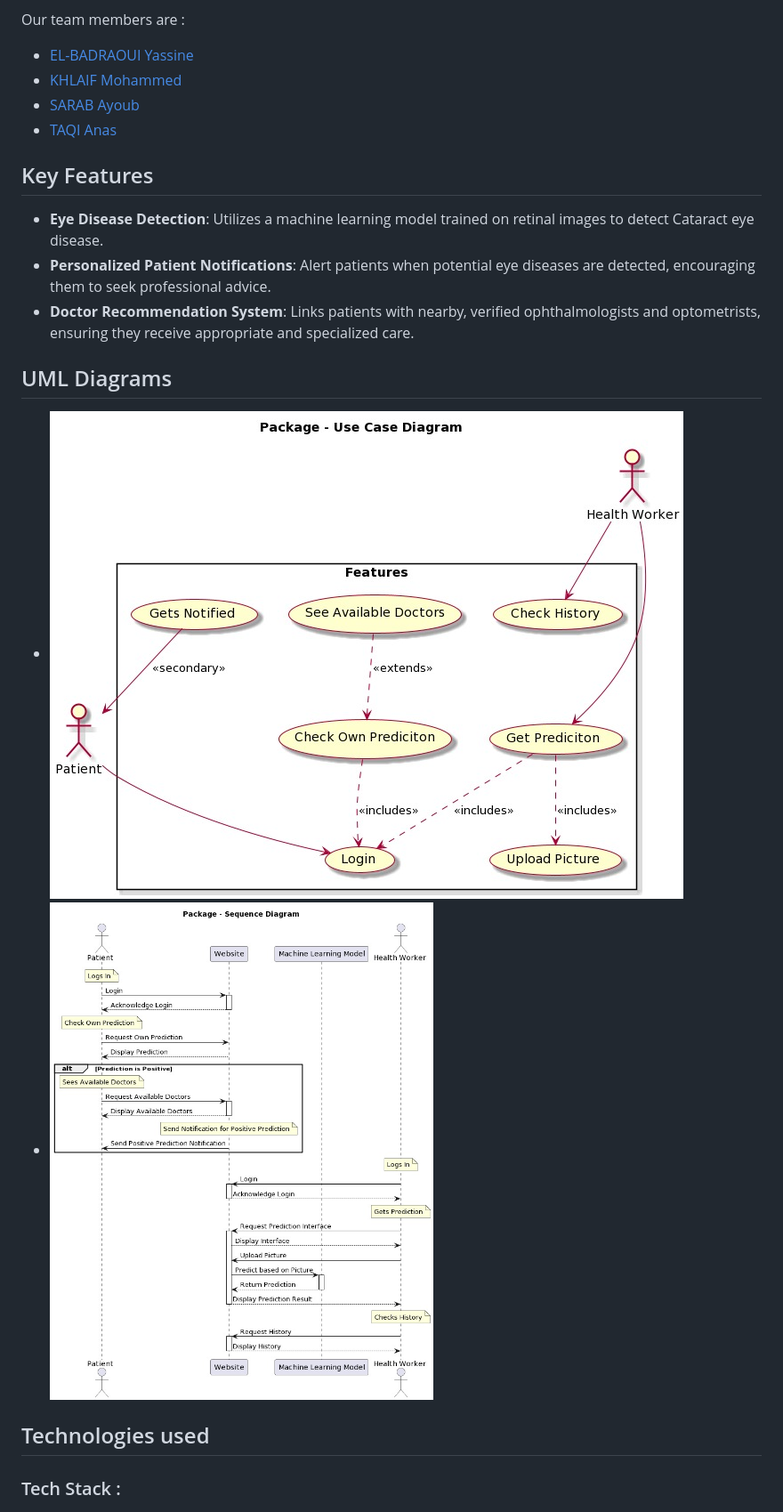
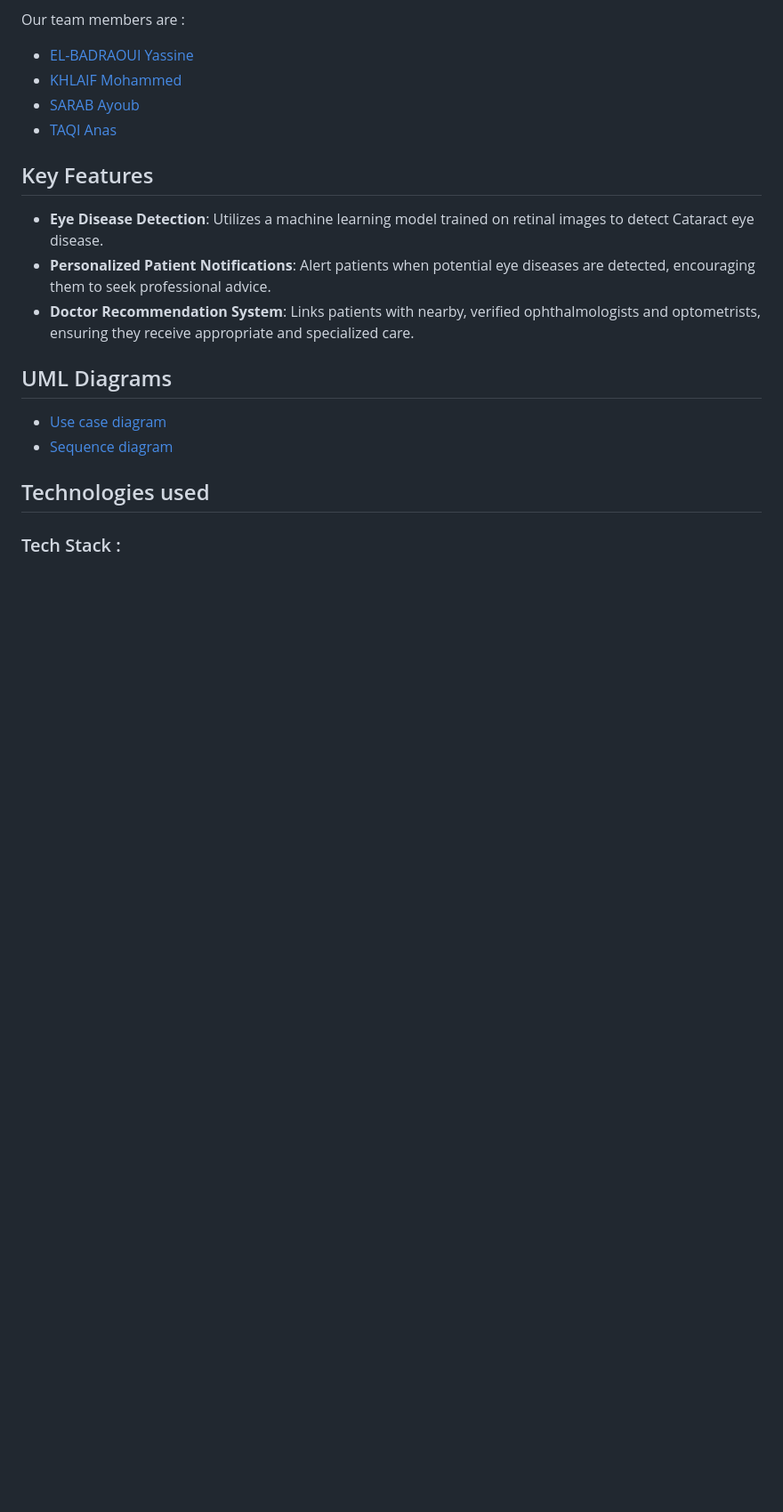
Before and after one commit to anasss008/projet_MedEYE_JEE_2023, a Markdown page: README.md, the part around the change. Shown: that part at 89% size. Rendered like a GitHub page; blank space fills up the shorter version.

```diff
--- a/README.md
+++ b/README.md
@@ -27,8 +27,8 @@ Our team members are :
 
 ## UML Diagrams
 
-- ![Use case diagram](./sys_design/Use_Case_Diagram.jpg)
-- ![Sequence diagram](./sys_design/Sequence_Diagram.jpg)
+- [Use case diagram](./sys_design/Use_Case_Diagram.jpg)
+- [Sequence diagram](./sys_design/Sequence_Diagram.jpg)
 
 
 ## Technologies used
```
